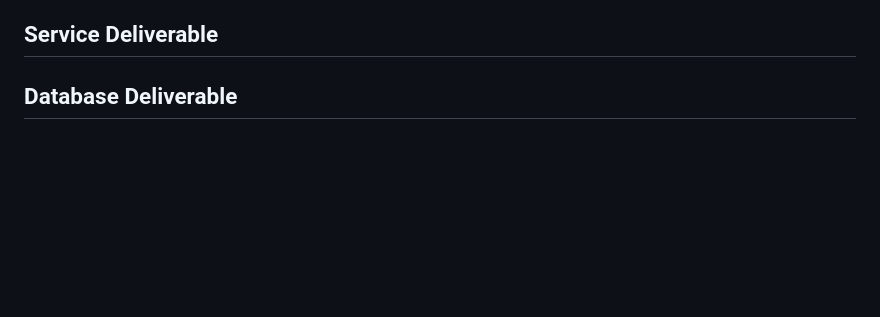
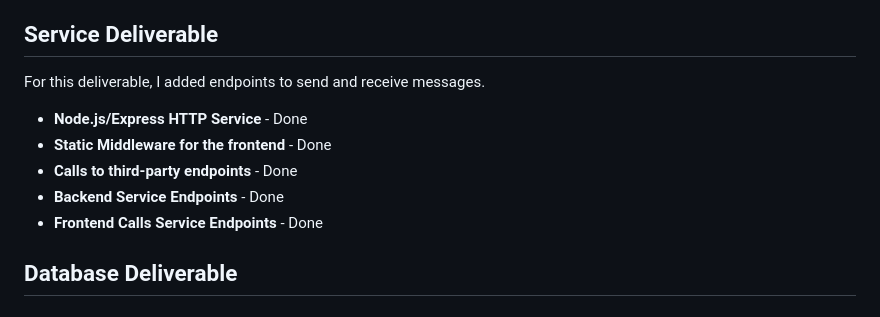
Before and after one commit to Sam-Jones4/startup, a Markdown page: README.md, the part around the change. GitHub-like rendering; blank space fills up the shorter version.

Commit message:
Updated with startup service

```diff
--- a/README.md
+++ b/README.md
@@ -74,6 +74,14 @@ For this deliverable, I added some JavaScript to support future technologies and
 
 ## Service Deliverable
 
+For this deliverable, I added endpoints to send and receive messages.
+
+ - **Node.js/Express HTTP Service** - Done
+ - **Static Middleware for the frontend** - Done
+ - **Calls to third-party endpoints** - Done
+ - **Backend Service Endpoints** - Done
+ - **Frontend Calls Service Endpoints** - Done
+
 ## Database Deliverable
 
 ## Login Deliverable
```
